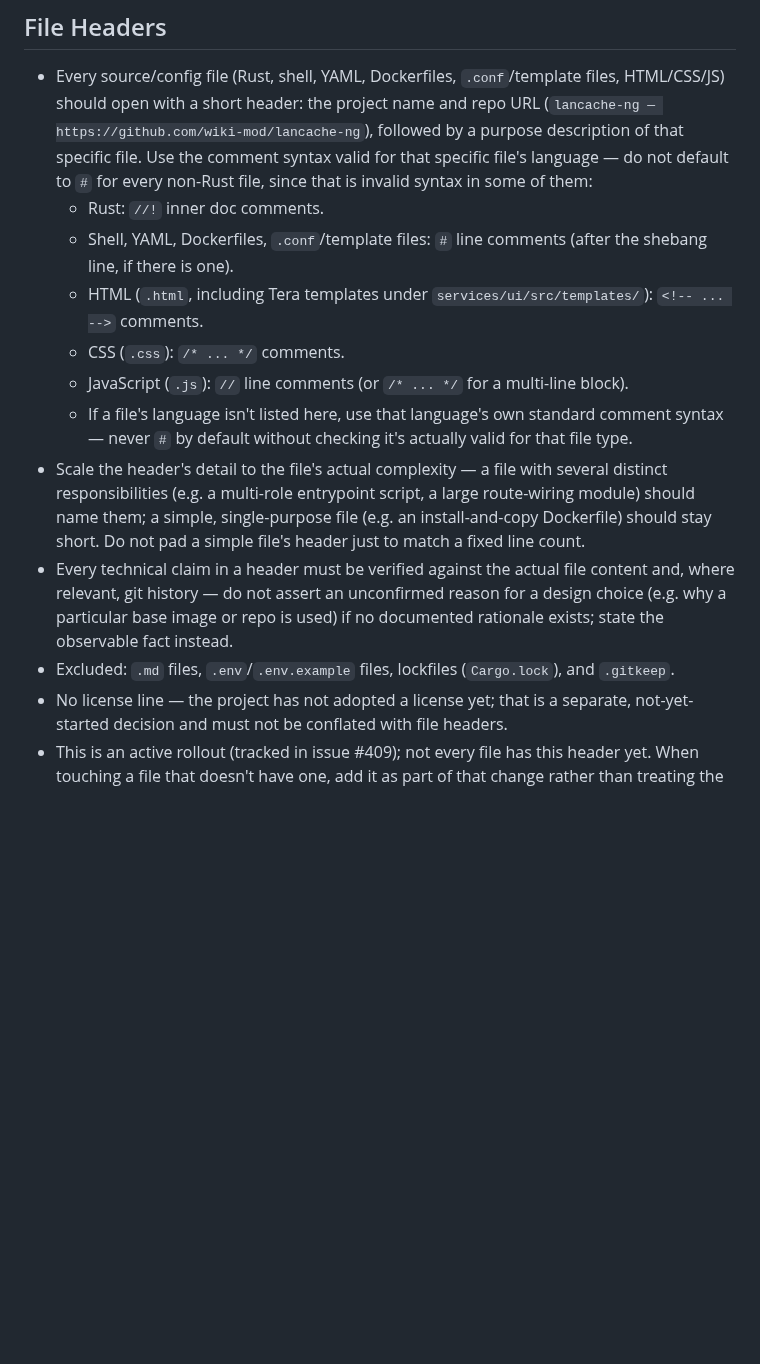
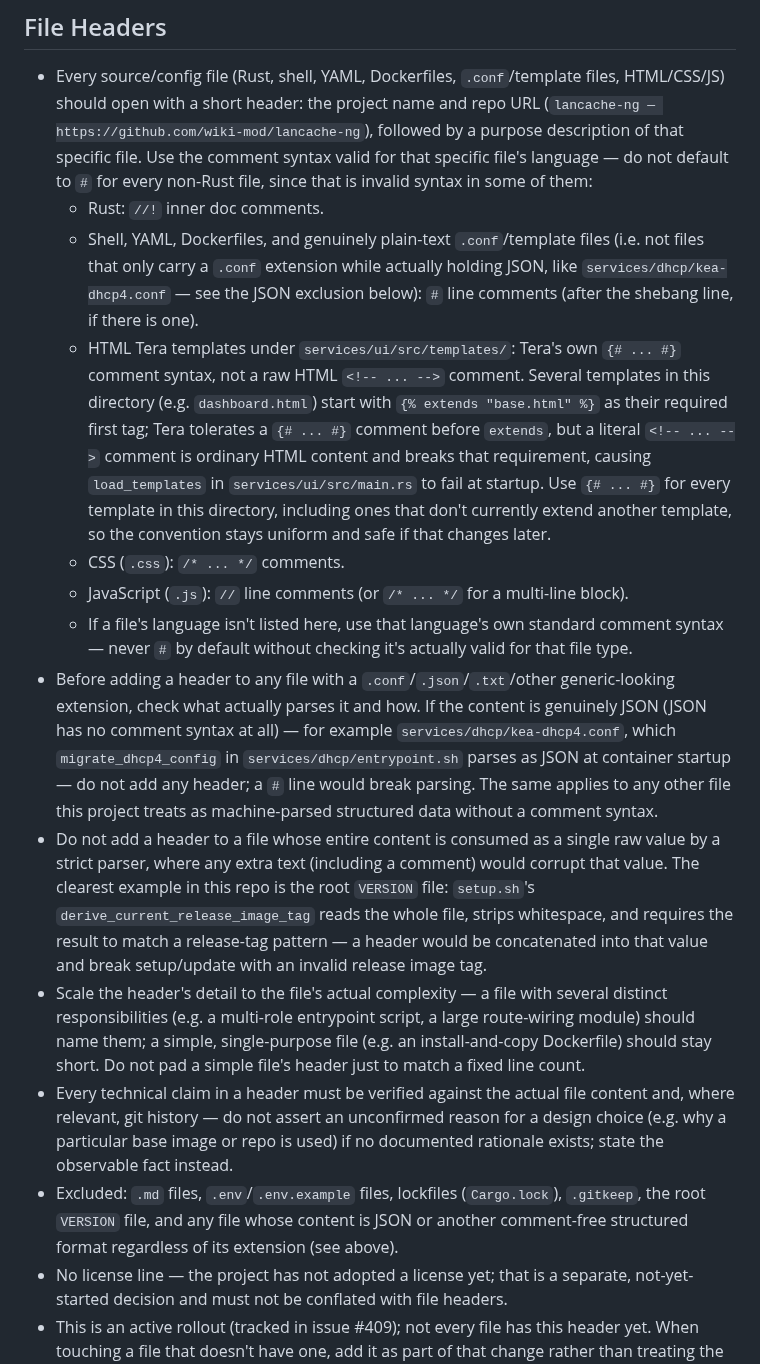
Before and after one commit to wiki-mod/lancache-ng, a Markdown page: AGENTS.md, the part around the change. GitHub-like rendering; blank space fills up the shorter version.

Commit message:
docs: exclude JSON/raw-value/extends-first files from File Headers rule
Three more startup-breaking gaps found in review:

- services/dhcp/kea-dhcp4.conf has a .conf extension but is pure JSON,
  parsed by migrate_dhcp4_config in services/dhcp/entrypoint.sh at
  container startup. JSON has no comment syntax; a leading # would
  break that parse. Generalized to any .conf-looking file that's
  actually JSON, not just this one.
- Tera child templates under services/ui/src/templates/ (e.g.
  dashboard.html) require {% extends "base.html" %} as their literal
  first tag. A raw HTML <!-- --> comment before it is ordinary content
  and breaks that requirement, crashing load_templates in main.rs at
  startup. Tera's own {# ... #} comment syntax is tolerated before
  extends, so use that for every template in this directory instead of
  HTML comments, uniformly (not just the ones that currently extend).
- The root VERSION file is read as a single raw value by
  derive_current_release_image_tag in setup.sh (whitespace-stripped,
  matched against a release-tag pattern) -- any added header text would
  be concatenated into that value and break setup/update.

Verified all three against the actual current file contents and
consuming code before writing the exclusion, per this file's own
Comment Style rule against asserting unconfirmed claims.

```diff
--- a/AGENTS.md
+++ b/AGENTS.md
@@ -129,14 +129,16 @@ Stack: Docker / Debian Trixie, nginx, PowerDNS, NATS JetStream, Rust services.
 
 - Every source/config file (Rust, shell, YAML, Dockerfiles, `.conf`/template files, HTML/CSS/JS) should open with a short header: the project name and repo URL (`lancache-ng — https://github.com/wiki-mod/lancache-ng`), followed by a purpose description of that specific file. Use the comment syntax valid for that specific file's language — do not default to `#` for every non-Rust file, since that is invalid syntax in some of them:
   - Rust: `//!` inner doc comments.
-  - Shell, YAML, Dockerfiles, `.conf`/template files: `#` line comments (after the shebang line, if there is one).
-  - HTML (`.html`, including Tera templates under `services/ui/src/templates/`): `<!-- ... -->` comments.
+  - Shell, YAML, Dockerfiles, and genuinely plain-text `.conf`/template files (i.e. not files that only carry a `.conf` extension while actually holding JSON, like `services/dhcp/kea-dhcp4.conf` — see the JSON exclusion below): `#` line comments (after the shebang line, if there is one).
+  - HTML Tera templates under `services/ui/src/templates/`: Tera's own `{# ... #}` comment syntax, not a raw HTML `<!-- ... -->` comment. Several templates in this directory (e.g. `dashboard.html`) start with `{% extends "base.html" %}` as their required first tag; Tera tolerates a `{# ... #}` comment before `extends`, but a literal `<!-- ... -->` comment is ordinary HTML content and breaks that requirement, causing `load_templates` in `services/ui/src/main.rs` to fail at startup. Use `{# ... #}` for every template in this directory, including ones that don't currently extend another template, so the convention stays uniform and safe if that changes later.
   - CSS (`.css`): `/* ... */` comments.
   - JavaScript (`.js`): `//` line comments (or `/* ... */` for a multi-line block).
   - If a file's language isn't listed here, use that language's own standard comment syntax — never `#` by default without checking it's actually valid for that file type.
+- Before adding a header to any file with a `.conf`/`.json`/`.txt`/other generic-looking extension, check what actually parses it and how. If the content is genuinely JSON (JSON has no comment syntax at all) — for example `services/dhcp/kea-dhcp4.conf`, which `migrate_dhcp4_config` in `services/dhcp/entrypoint.sh` parses as JSON at container startup — do not add any header; a `#` line would break parsing. The same applies to any other file this project treats as machine-parsed structured data without a comment syntax.
+- Do not add a header to a file whose entire content is consumed as a single raw value by a strict parser, where any extra text (including a comment) would corrupt that value. The clearest example in this repo is the root `VERSION` file: `setup.sh`'s `derive_current_release_image_tag` reads the whole file, strips whitespace, and requires the result to match a release-tag pattern — a header would be concatenated into that value and break setup/update with an invalid release image tag.
 - Scale the header's detail to the file's actual complexity — a file with several distinct responsibilities (e.g. a multi-role entrypoint script, a large route-wiring module) should name them; a simple, single-purpose file (e.g. an install-and-copy Dockerfile) should stay short. Do not pad a simple file's header just to match a fixed line count.
 - Every technical claim in a header must be verified against the actual file content and, where relevant, git history — do not assert an unconfirmed reason for a design choice (e.g. why a particular base image or repo is used) if no documented rationale exists; state the observable fact instead.
-- Excluded: `.md` files, `.env`/`.env.example` files, lockfiles (`Cargo.lock`), and `.gitkeep`.
+- Excluded: `.md` files, `.env`/`.env.example` files, lockfiles (`Cargo.lock`), `.gitkeep`, the root `VERSION` file, and any file whose content is JSON or another comment-free structured format regardless of its extension (see above).
 - No license line — the project has not adopted a license yet; that is a separate, not-yet-started decision and must not be conflated with file headers.
 - This is an active rollout (tracked in issue #409); not every file has this header yet. When touching a file that doesn't have one, add it as part of that change rather than treating the absence as a reason to skip it.
 
```
